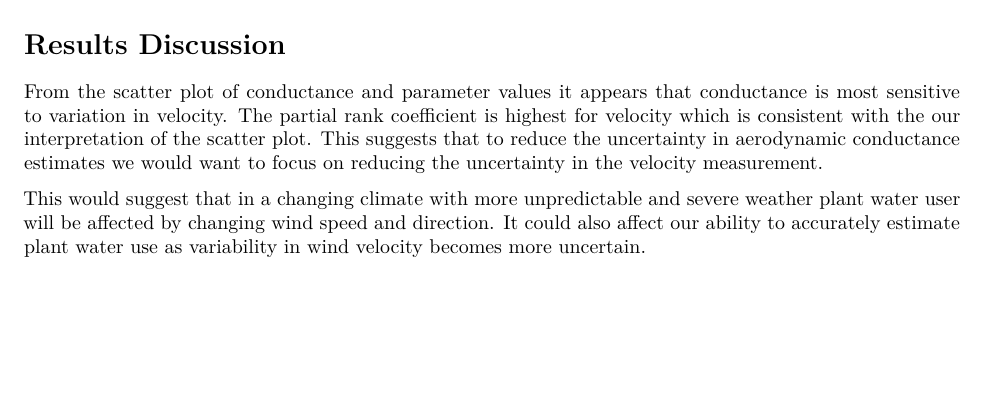
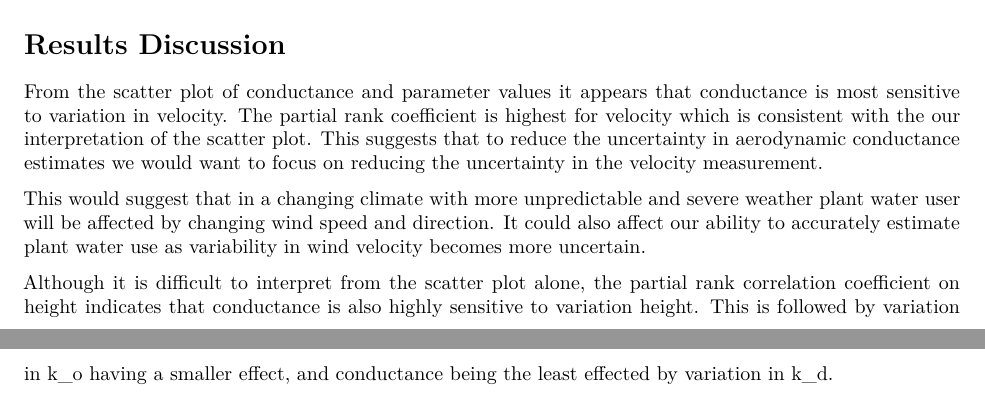
Before and after one commit to adelaiderobinson/eds_230_assignment4, an R Markdown document (conductance_lhs_sensitivity.Rmd): part of page 5 of 5 before the commit and two parts of pages 5 and 6 of 6 after it, the two joined at a grey line, cut so that both start at the same text, the shorter picture padded with empty space. Rendered offline with R 4.5, knitr and Pandoc, then LaTeX, with nearby package versions; some code elsewhere in the file could not run offline.

Commit message:
added to results discussion

```diff
--- a/conductance_lhs_sensitivity.Rmd
+++ b/conductance_lhs_sensitivity.Rmd
@@ -112,3 +112,5 @@ print(senresult$PRCC)
 From the scatter plot of conductance and parameter values it appears that conductance is most sensitive to variation in velocity. The partial rank coefficient is highest for velocity which is consistent with the our interpretation of the scatter plot. This suggests that to reduce the uncertainty in aerodynamic conductance estimates we would want to focus on reducing the uncertainty in the velocity measurement.
 
 This would suggest that in a changing climate with more unpredictable and severe weather plant water user will be affected by changing wind speed and direction. It could also affect our ability to accurately estimate plant water use as variability in wind velocity becomes more uncertain.
+
+Although it is difficult to interpret from the scatter plot alone, the partial rank correlation coefficient on height indicates that conductance is also highly sensitive to variation height. This is followed by variation in k_o having a smaller effect, and conductance being the least effected by variation in k_d.
```
